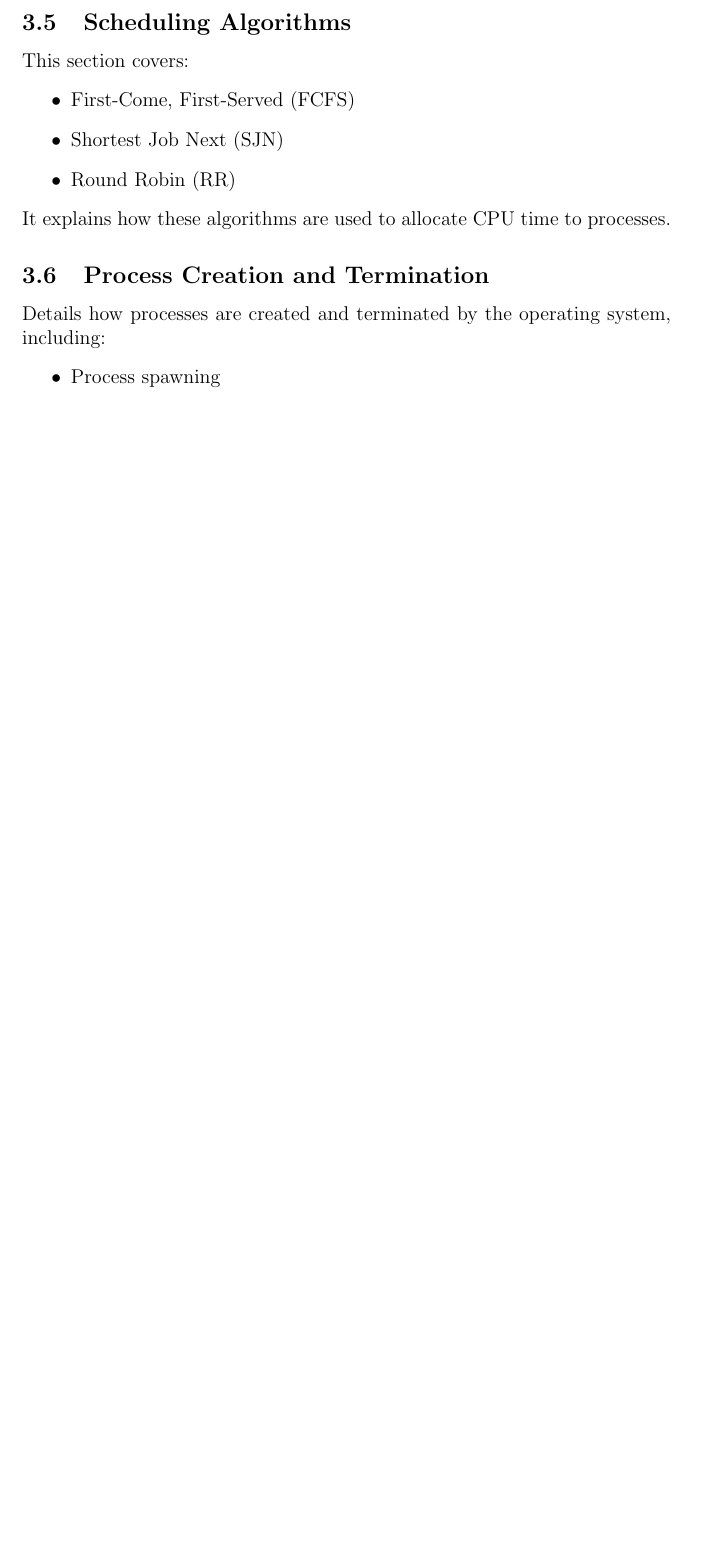
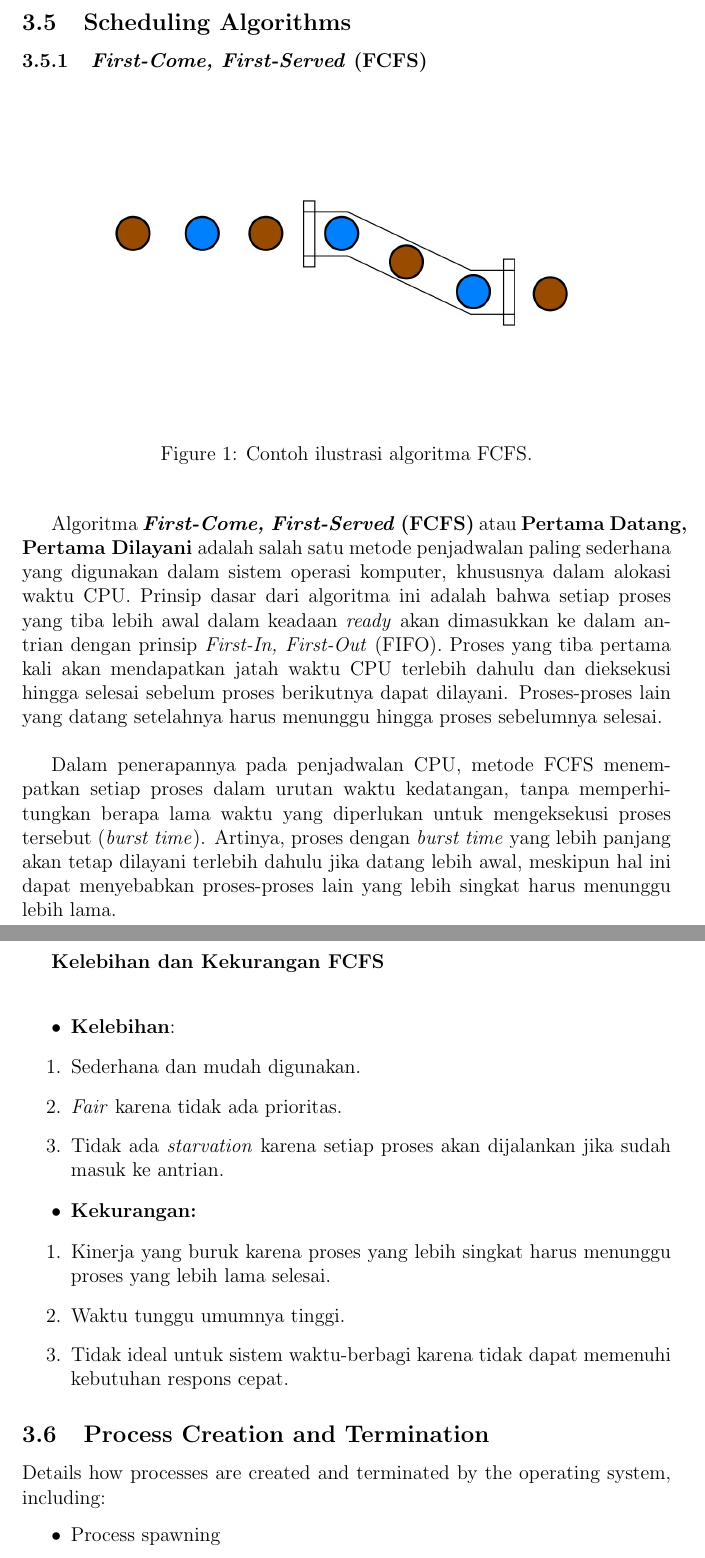
Before and after one commit to Khawaritzmi/os_report_mid2024, a LaTeX document (a_class/main.tex): part of page 5 of 8 before the commit and two parts of pages 5 and 6 of 10 after it, the two joined at a grey line, cut so that both start at the same text, the shorter picture padded with empty space. Compiled offline with pdfLaTeX.

Commit message:
Menambahkan Materi 3.5.1 First-Come, First-Served (FCFS) serta Ilustrasi FCFS di Folder asset

```diff
--- a/a_class/main.tex
+++ b/a_class/main.tex
@@ -68,13 +68,51 @@ Processes are a central concept in operating systems. This section covers:
 \end{itemize}
 
 \subsection{Scheduling Algorithms}
-This section covers:
+
+\subsubsection{\textit{First-Come, First-Served} (FCFS)}
+
+\begin{figure}[h]
+    \centering
+    \includegraphics[width=0.9\textwidth]{asset/fcfs-illustration.jpg}
+    \caption{Contoh ilustrasi algoritma FCFS.}
+    \label{fig:contoh-ilustrasi-algoritma-fcfs}
+\end{figure}
+
+\hspace{1cm}
+
+Algoritma \textbf{\textit{First-Come, First-Served} (FCFS)} atau \textbf{Pertama Datang, Pertama Dilayani} adalah salah satu metode penjadwalan paling sederhana yang digunakan dalam sistem operasi komputer, khususnya dalam alokasi waktu CPU. Prinsip dasar dari algoritma ini adalah bahwa setiap proses yang tiba lebih awal dalam keadaan \textit{ready} akan dimasukkan ke dalam antrian dengan prinsip \textit{First-In, First-Out} (FIFO). Proses yang tiba pertama kali akan mendapatkan jatah waktu CPU terlebih dahulu dan dieksekusi hingga selesai sebelum proses berikutnya dapat dilayani. Proses-proses lain yang datang setelahnya harus menunggu hingga proses sebelumnya selesai.
+
+
+\hspace{1cm}
+
+Dalam penerapannya pada penjadwalan CPU, metode FCFS menempatkan setiap proses dalam urutan waktu kedatangan, tanpa memperhitungkan berapa lama waktu yang diperlukan untuk mengeksekusi proses tersebut (\textit{burst time}). Artinya, proses dengan \textit{burst time} yang lebih panjang akan tetap dilayani terlebih dahulu jika datang lebih awal, meskipun hal ini dapat menyebabkan proses-proses lain yang lebih singkat harus menunggu lebih lama.
+
+\hspace{1cm}
+
+\textbf{Kelebihan dan Kekurangan FCFS}
+
+\hspace{1cm}
+
 \begin{itemize}
-    \item First-Come, First-Served (FCFS)
-    \item Shortest Job Next (SJN)
-    \item Round Robin (RR)
+    \item \textbf{Kelebihan}:
 \end{itemize}
-It explains how these algorithms are used to allocate CPU time to processes.
+
+\begin{enumerate}
+    \item Sederhana dan mudah digunakan.
+    \item \textit{Fair} karena tidak ada prioritas.
+    \item Tidak ada \textit{starvation} karena setiap proses akan dijalankan jika sudah masuk ke antrian.
+\end{enumerate}
+
+
+\begin{itemize}
+    \item \textbf{Kekurangan:}
+\end{itemize}
+
+\begin{enumerate}
+    \item Kinerja yang buruk karena proses yang lebih singkat harus menunggu proses yang lebih lama selesai.
+    \item Waktu tunggu umumnya tinggi.
+    \item Tidak ideal untuk sistem waktu-berbagi karena tidak dapat memenuhi kebutuhan respons cepat.
+\end{enumerate}
 
 \subsection{Process Creation and Termination}
 Details how processes are created and terminated by the operating system, including:
```
Also changed, not shown: a_class/asset/fcfs-illustration.jpg (added).
